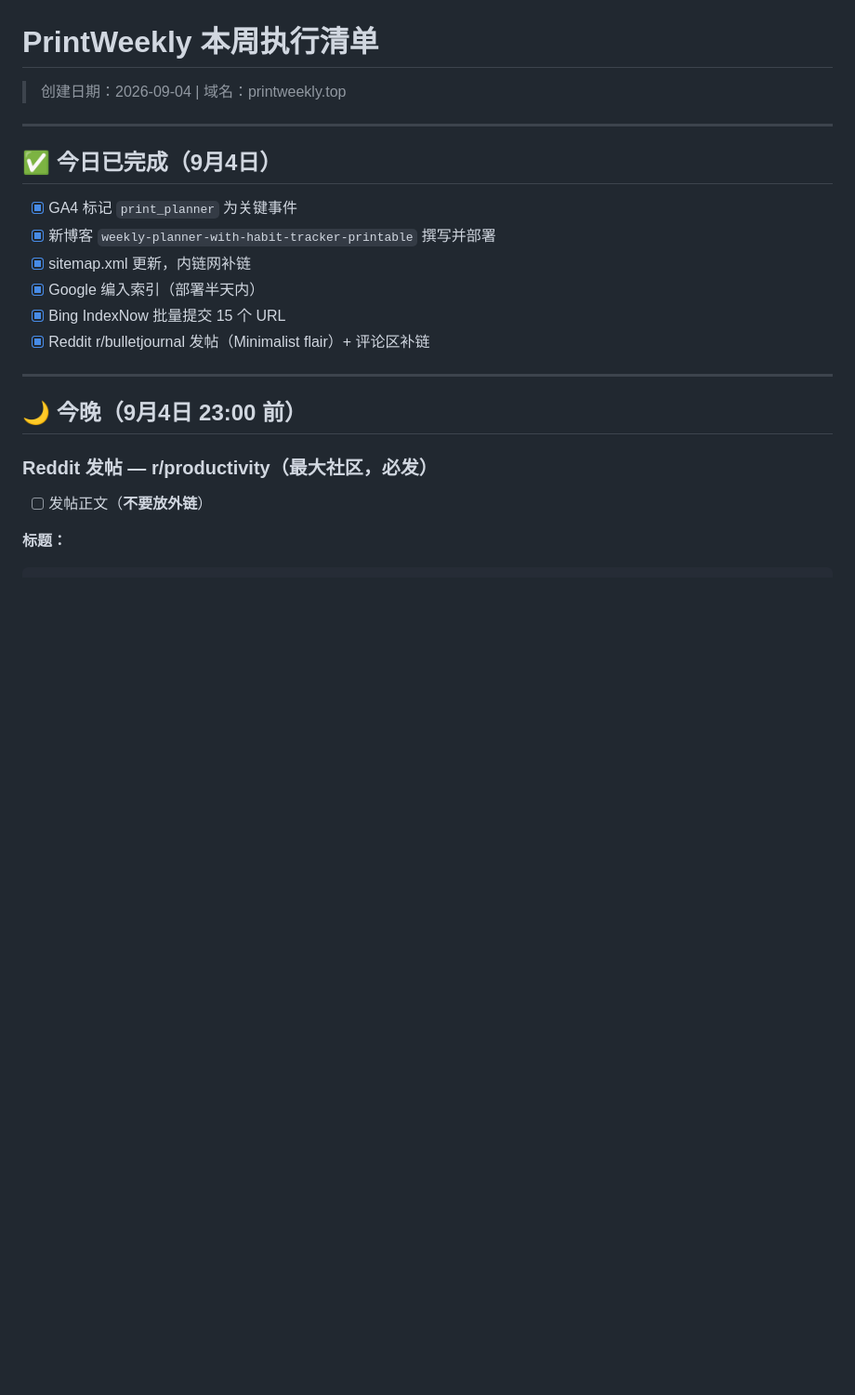
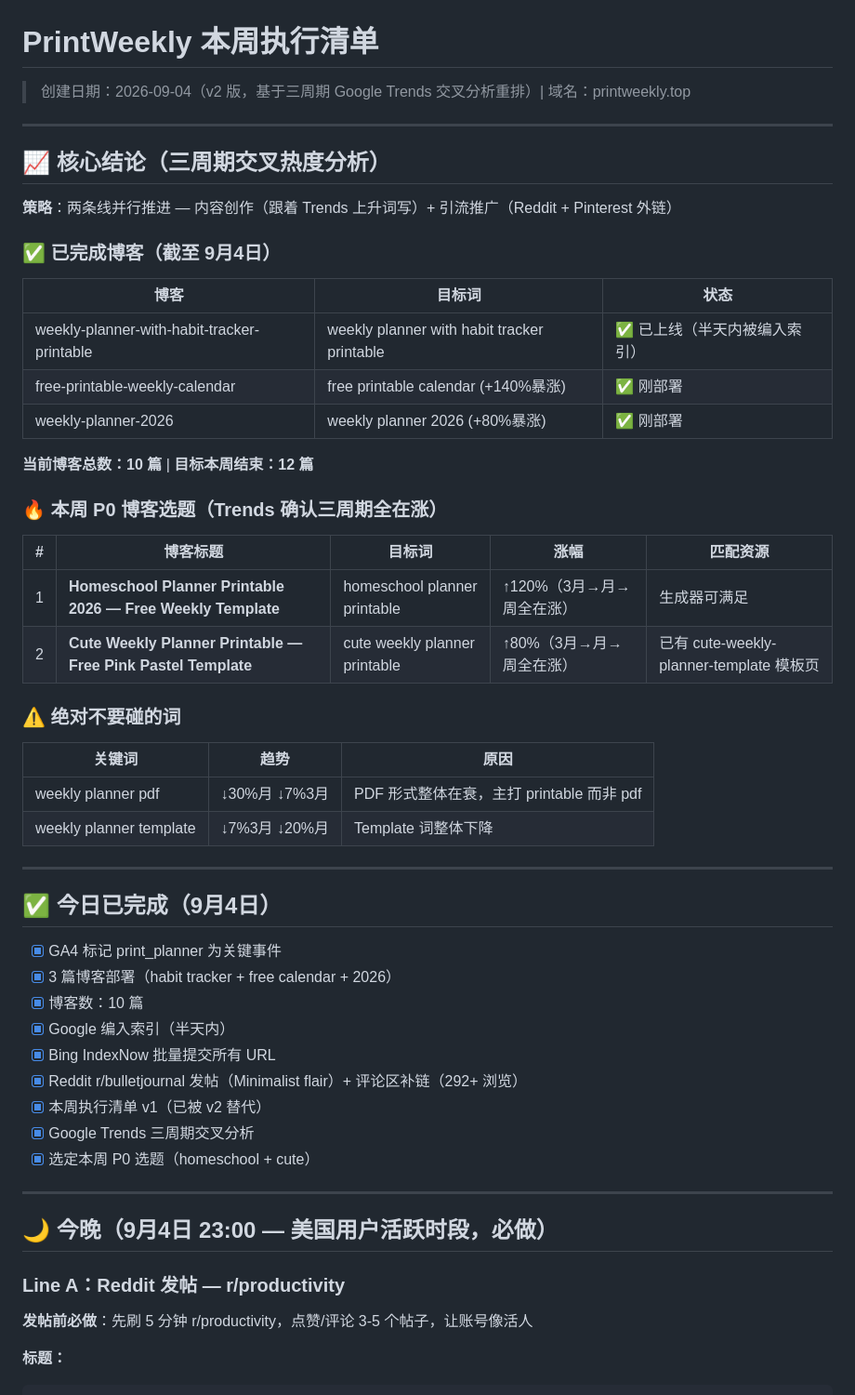
Before and after one commit to linpeili1997/printweekly, a Markdown page: 本周执行清单.md, the part around one of its changes. Shown at 93% size. Rendered like a GitHub page; blank space fills up the shorter version.

Commit message:
v2 weekly execution plan based on Google Trends 3-period cross-analysis. Blog priorities: homeschool planner printable (+120%) and cute weekly planner printable (+80%)

````diff
--- a/本周执行清单.md
+++ b/本周执行清单.md
@@ -1,25 +1,58 @@
 # PrintWeekly 本周执行清单
 
-> 创建日期：2026-09-04 | 域名：printweekly.top
+> 创建日期：2026-09-04（v2 版，基于三周期 Google Trends 交叉分析重排）| 域名：printweekly.top
+
+---
+
+## 📈 核心结论（三周期交叉热度分析）
+
+**策略**：两条线并行推进 — 内容创作（跟着 Trends 上升词写）+ 引流推广（Reddit + Pinterest 外链）
+
+### ✅ 已完成博客（截至 9月4日）
+
+| 博客 | 目标词 | 状态 |
+|---|---|---|
+| weekly-planner-with-habit-tracker-printable | weekly planner with habit tracker printable | ✅ 已上线（半天内被编入索引） |
+| free-printable-weekly-calendar | free printable calendar (+140%暴涨) | ✅ 刚部署 |
+| weekly-planner-2026 | weekly planner 2026 (+80%暴涨) | ✅ 刚部署 |
+
+**当前博客总数：10 篇** | **目标本周结束：12 篇**
+
+### 🔥 本周 P0 博客选题（Trends 确认三周期全在涨）
+
+| # | 博客标题 | 目标词 | 涨幅 | 匹配资源 |
+|---|---|---|---|---|
+| 1 | **Homeschool Planner Printable 2026 — Free Weekly Template** | homeschool planner printable | ↑120%（3月→月→周全在涨） | 生成器可满足 |
+| 2 | **Cute Weekly Planner Printable — Free Pink Pastel Template** | cute weekly planner printable | ↑80%（3月→月→周全在涨） | 已有 cute-weekly-planner-template 模板页 |
+
+### ⚠️ 绝对不要碰的词
+
+| 关键词 | 趋势 | 原因 |
+|---|---|---|
+| weekly planner pdf | ↓30%月 ↓7%3月 | PDF 形式整体在衰，主打 printable 而非 pdf |
+| weekly planner template | ↓7%3月 ↓20%月 | Template 词整体下降 |
 
 ---
 
 ## ✅ 今日已完成（9月4日）
 
-- [x] GA4 标记 `print_planner` 为关键事件
-- [x] 新博客 `weekly-planner-with-habit-tracker-printable` 撰写并部署
-- [x] sitemap.xml 更新，内链网补链
-- [x] Google 编入索引（部署半天内）
-- [x] Bing IndexNow 批量提交 15 个 URL
-- [x] Reddit r/bulletjournal 发帖（Minimalist flair）+ 评论区补链
+- [x] GA4 标记 print_planner 为关键事件
+- [x] 3 篇博客部署（habit tracker + free calendar + 2026）
+- [x] 博客数：10 篇
+- [x] Google 编入索引（半天内）
+- [x] Bing IndexNow 批量提交所有 URL
+- [x] Reddit r/bulletjournal 发帖（Minimalist flair）+ 评论区补链（292+ 浏览）
+- [x] 本周执行清单 v1（已被 v2 替代）
+- [x] Google Trends 三周期交叉分析
+- [x] 选定本周 P0 选题（homeschool + cute）
 
 ---
 
-## 🌙 今晚（9月4日 23:00 前）
+## 🌙 今晚（9月4日 23:00 — 美国用户活跃时段，必做）
 
-### Reddit 发帖 — r/productivity（最大社区，必发）
+### Line A：Reddit 发帖 — r/productivity
 
-- [ ] 发帖正文（**不要放外链**）
+**发帖前必做**：先刷 5 分钟 r/productivity，点赞/评论 3-5 个帖子，让账号像活人
 
 **标题：**
 ```
````
Also changed, not shown: other parts of 本周执行清单.md (+99 -63 lines).
